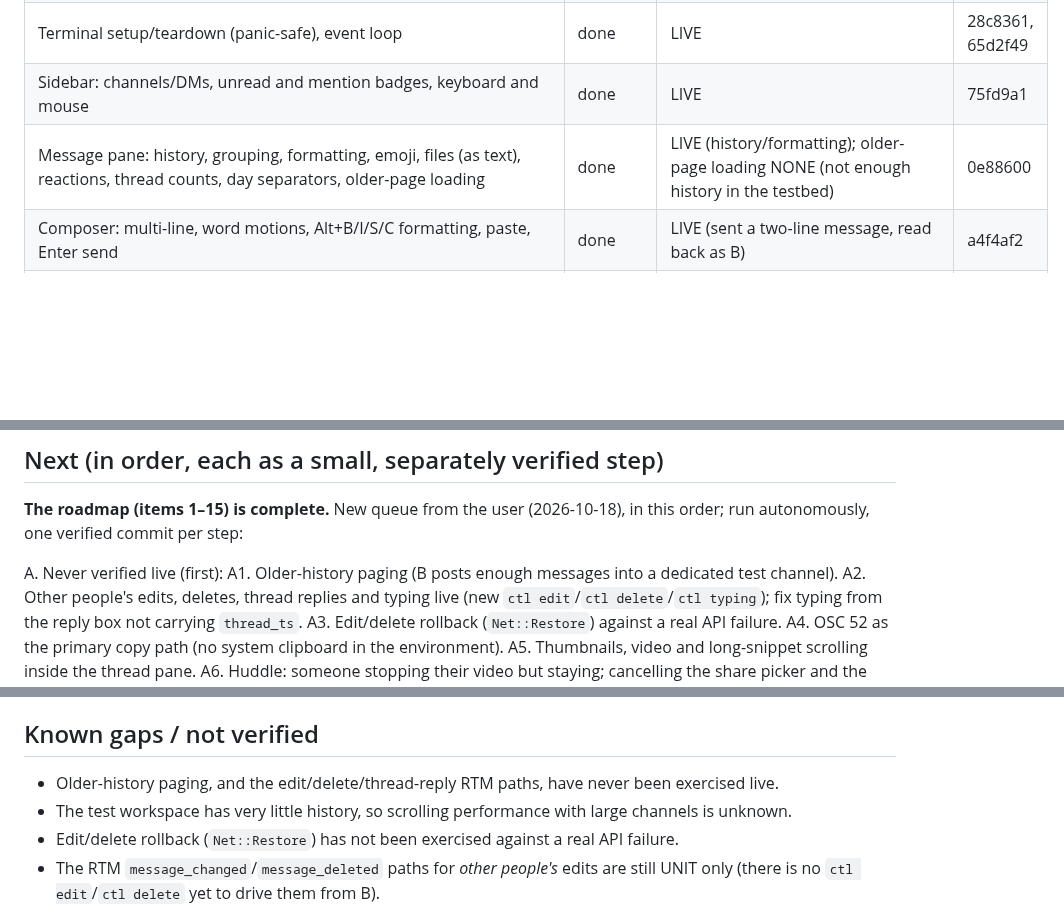
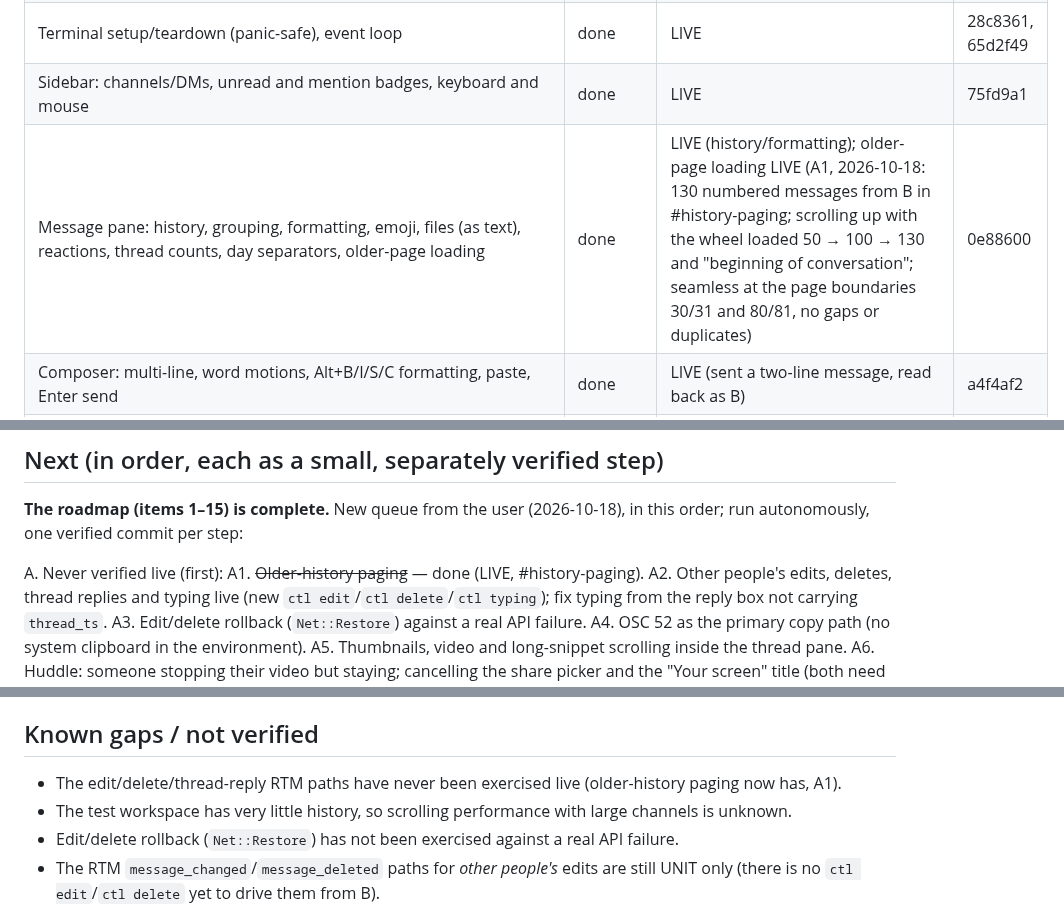
Before and after one commit to dmytrobsp/klack, a Markdown page: PROGRESS.md, 3 parts joined by grey strips. Drawn GitHub-style; blank space fills up the shorter version.

Commit message:
docs: older-history paging verified live (A1)
Co-Authored-By: Claude Opus 5.5 <noreply@anthropic.com>

```diff
--- a/PROGRESS.md
+++ b/PROGRESS.md
@@ -17,7 +17,7 @@ background is in `../REPORT.md` and `../notes/`.
 | `slacktui login --import-rslack`, `slacktui ctl whoami/channels/history/post/react/upload/listen` | done | LIVE | 21c50f0 |
 | Terminal setup/teardown (panic-safe), event loop | done | LIVE | 28c8361, 65d2f49 |
 | Sidebar: channels/DMs, unread and mention badges, keyboard and mouse | done | LIVE | 75fd9a1 |
-| Message pane: history, grouping, formatting, emoji, files (as text), reactions, thread counts, day separators, older-page loading | done | LIVE (history/formatting); older-page loading NONE (not enough history in the testbed) | 0e88600 |
+| Message pane: history, grouping, formatting, emoji, files (as text), reactions, thread counts, day separators, older-page loading | done | LIVE (history/formatting); older-page loading LIVE (A1, 2026-10-18: 130 numbered messages from B in #history-paging; scrolling up with the wheel loaded 50 → 100 → 130 and "beginning of conversation"; seamless at the page boundaries 30/31 and 80/81, no gaps or duplicates) | 0e88600 |
 | Composer: multi-line, word motions, Alt+B/I/S/C formatting, paste, Enter send | done | LIVE (sent a two-line message, read back as B) | a4f4af2 |
 | Live updates (RTM): messages, reactions, read markers, presence, typing indicator | done | LIVE (B's message and reaction appeared instantly; badge cleared) | 104b768 |
 | Live updates: edits, deletes, thread replies, typing display | done | UNIT only — NOT seen live | 104b768 |
@@ -105,7 +105,7 @@ Tests: `cargo test` → slack-core 9, huddle 26, slacktui 116, all passing. `car
 autonomously, one verified commit per step:
 
 A. Never verified live (first):
-  A1. Older-history paging (B posts enough messages into a dedicated test channel).
+  A1. ~~Older-history paging~~ — done (LIVE, #history-paging).
   A2. Other people's edits, deletes, thread replies and typing live (new `ctl edit`/`ctl delete`/`ctl typing`);
       fix typing from the reply box not carrying `thread_ts`.
   A3. Edit/delete rollback (`Net::Restore`) against a real API failure.
@@ -163,7 +163,7 @@ Hard (huddles video; the user's real camera/screen must not be captured in tests
 
 ## Known gaps / not verified
 
-- Older-history paging, and the edit/delete/thread-reply RTM paths, have never been exercised live.
+- The edit/delete/thread-reply RTM paths have never been exercised live (older-history paging now has, A1).
 - The test workspace has very little history, so scrolling performance with large channels is unknown.
 - Edit/delete rollback (`Net::Restore`) has not been exercised against a real API failure.
 - The RTM `message_changed`/`message_deleted` paths for *other people's* edits are still UNIT only (there is no `ctl edit`/`ctl delete` yet to drive them from B).
```
